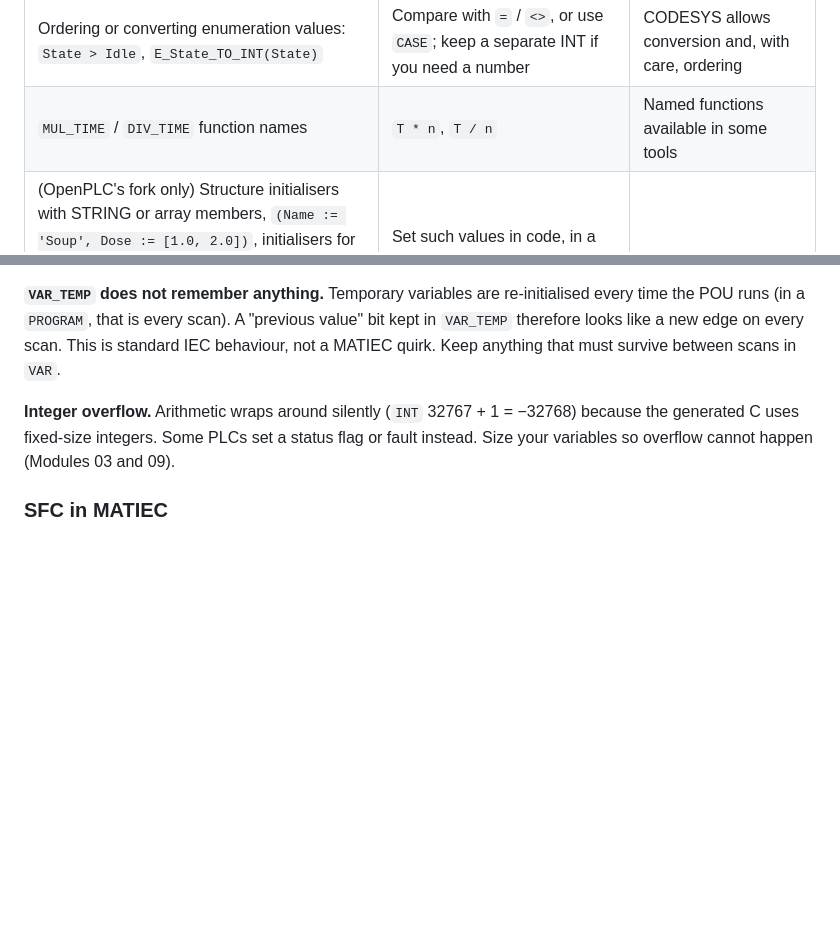
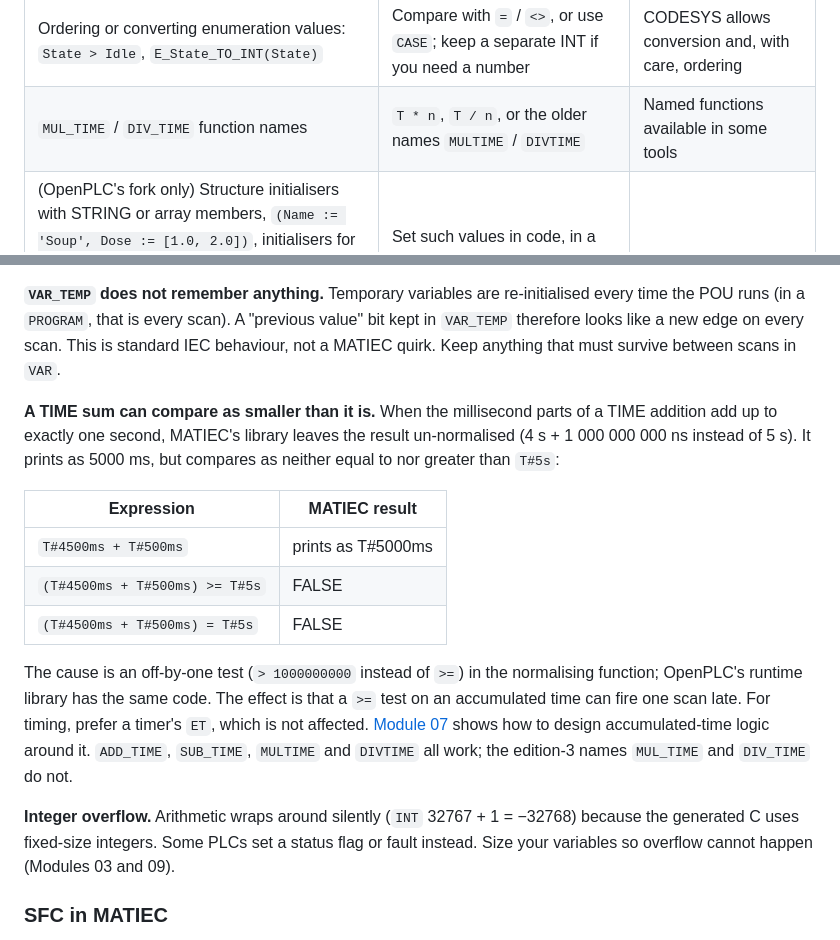
Before and after one commit to Will1234-pixel/Word, a Markdown page: plc-course/appendices/E-matiec-openplc-notes.md, 2 parts joined by grey strips. Rendered like a GitHub page; blank space fills up the shorter version.

```diff
--- a/plc-course/appendices/E-matiec-openplc-notes.md
+++ b/plc-course/appendices/E-matiec-openplc-notes.md
@@ -81,7 +81,7 @@ The lab files avoid all of them.
 | An array **element** passed to a FUNCTION's `VAR_IN_OUT`, `F(Arr[2])` (it compiles, then the C build fails) | Copy the element to a variable, call, copy back; or pass the whole array | Allowed |
 | Located arrays, `Inputs AT %IX0.0 : ARRAY[0..7] OF BOOL` | Separate located BOOLs, copied into an array in the I/O-mapping code | Allowed in CODESYS; TIA and Logix map I/O differently |
 | Ordering or converting enumeration values: `State > Idle`, `E_State_TO_INT(State)` | Compare with `=` / `<>`, or use `CASE`; keep a separate INT if you need a number | CODESYS allows conversion and, with care, ordering |
-| `MUL_TIME` / `DIV_TIME` function names | `T * n`, `T / n` | Named functions available in some tools |
+| `MUL_TIME` / `DIV_TIME` function names | `T * n`, `T / n`, or the older names `MULTIME` / `DIVTIME` | Named functions available in some tools |
 | (OpenPLC's fork only) Structure initialisers with STRING or array members, `(Name := 'Soup', Dose := [1.0, 2.0])`, initialisers for arrays of structures, and some REAL/LREAL members in a constant structure ("Initialization element identifier … is not declared"). Upstream MATIEC accepts all of these | Set such values in code, in a first-scan initialisation block (`IF NOT Initialised THEN … Initialised := TRUE; END_IF`) | Allowed |
 | (OpenPLC's fork only) Several instances of your own FB declared in one list, `Cause1, Cause2, Cause3 : FB_TripCause;`, crashed the Runtime's compiler in two labs, while upstream MATIEC compiled them. The crash is in the code that writes `VARIABLES.csv` and depends on the rest of the program, so it is hard to predict | Declare FB instances one per line. All lab files follow this rule | Not affected |
 | A named constant (`VAR CONSTANT`) used as a `CASE` label ("invalid case element(s)") | Literal labels, or better, an enumeration | Allowed |
@@ -169,6 +169,24 @@ normally.
 the POU runs (in a `PROGRAM`, that is every scan). A "previous value" bit kept in `VAR_TEMP`
 therefore looks like a new edge on every scan. This is standard IEC behaviour, not a MATIEC
 quirk. Keep anything that must survive between scans in `VAR`.
+
+**A TIME sum can compare as smaller than it is.** When the millisecond parts of a TIME
+addition add up to exactly one second, MATIEC's library leaves the result un-normalised
+(4 s + 1 000 000 000 ns instead of 5 s). It prints as 5000 ms, but compares as neither
+equal to nor greater than `T#5s`:
+
+| Expression | MATIEC result |
+|---|---|
+| `T#4500ms + T#500ms` | prints as T#5000ms |
+| `(T#4500ms + T#500ms) >= T#5s` | FALSE |
+| `(T#4500ms + T#500ms) = T#5s` | FALSE |
+
+The cause is an off-by-one test (`> 1000000000` instead of `>=`) in the normalising
+function; OpenPLC's runtime library has the same code. The effect is that a `>=` test on an
+accumulated time can fire one scan late. For timing, prefer a timer's `ET`, which is not
+affected. [Module 07](../07-timers/) shows how to design accumulated-time logic around it.
+`ADD_TIME`, `SUB_TIME`, `MULTIME` and `DIVTIME` all work; the edition-3 names `MUL_TIME` and
+`DIV_TIME` do not.
 
 **Integer overflow.** Arithmetic wraps around silently (`INT` 32767 + 1 = −32768) because the
 generated C uses fixed-size integers. Some PLCs set a status flag or fault instead. Size your
```
Also changed, not shown: plc-course/17-industrial-communications/README.md (+10 -4 lines).
